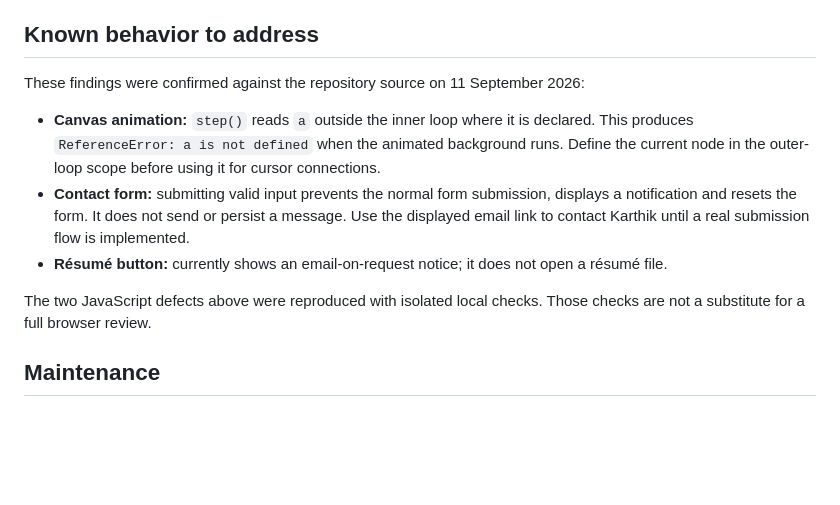
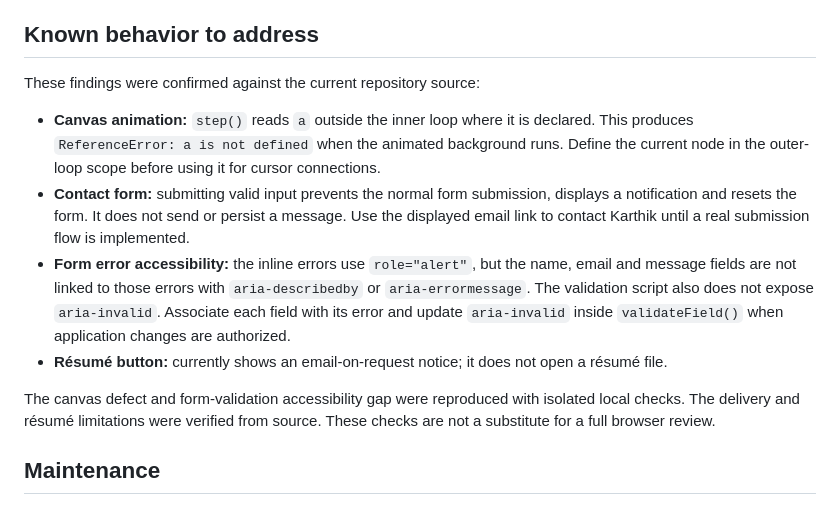
Before and after one commit to karthikr272006-max/karthikr-portfolio, a Markdown page: README.md, the part around the change. Rendered like a GitHub page; blank space fills up the shorter version.

Commit message:
docs: document form error accessibility gap
Record that the contact form's inline alerts are not associated with their
fields and that validation does not expose aria-invalid. Include concrete
remediation guidance and keep the known-behavior wording current.

Validation performed:
- python3 -m unittest discover -s tests -v (14 passed).
- node --test tests/test_interactions.cjs (7 passed).
- node --check script.js (passed).
- A source-level parser confirmed the missing field/error associations and
  validity state for all three contact fields.
- Application and test blob SHAs matched the parent commit.

No full browser or assistive-technology testing was performed.

(automation-assisted)

```diff
--- a/README.md
+++ b/README.md
@@ -67,13 +67,14 @@ These automated checks do not catch every browser runtime error. Also preview th
 
 ## Known behavior to address
 
-These findings were confirmed against the repository source on 11 September 2026:
+These findings were confirmed against the current repository source:
 
 - **Canvas animation:** `step()` reads `a` outside the inner loop where it is declared. This produces `ReferenceError: a is not defined` when the animated background runs. Define the current node in the outer-loop scope before using it for cursor connections.
 - **Contact form:** submitting valid input prevents the normal form submission, displays a notification and resets the form. It does not send or persist a message. Use the displayed email link to contact Karthik until a real submission flow is implemented.
+- **Form error accessibility:** the inline errors use `role="alert"`, but the name, email and message fields are not linked to those errors with `aria-describedby` or `aria-errormessage`. The validation script also does not expose `aria-invalid`. Associate each field with its error and update `aria-invalid` inside `validateField()` when application changes are authorized.
 - **Résumé button:** currently shows an email-on-request notice; it does not open a résumé file.
 
-The two JavaScript defects above were reproduced with isolated local checks. Those checks are not a substitute for a full browser review.
+The canvas defect and form-validation accessibility gap were reproduced with isolated local checks. The delivery and résumé limitations were verified from source. These checks are not a substitute for a full browser review.
 
 ## Maintenance
 
```
